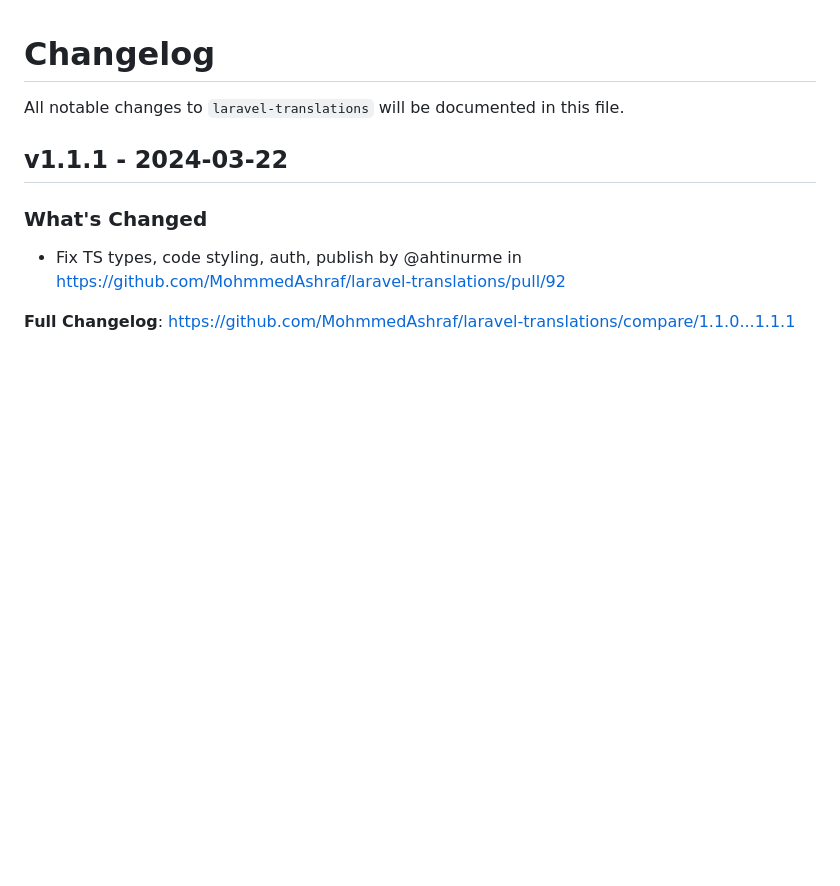
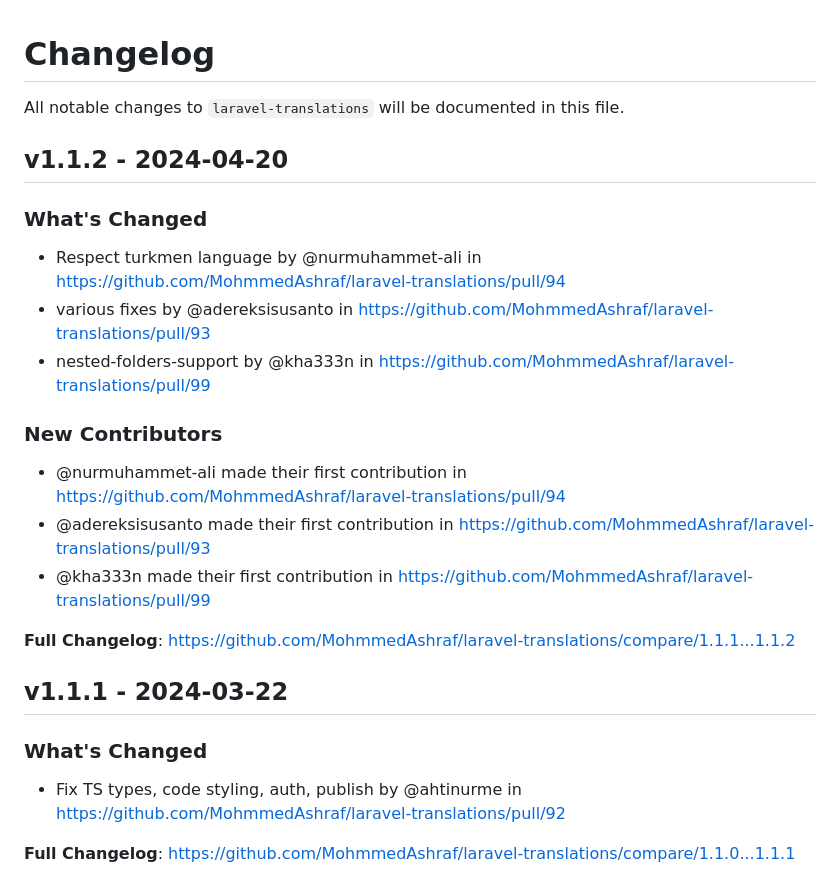
Before and after one commit to MohmmedAshraf/laravel-translations, a Markdown page: CHANGELOG.md, the part around one of its changes. GitHub-like rendering; blank space fills up the shorter version.

Commit message:
Update CHANGELOG

```diff
--- a/CHANGELOG.md
+++ b/CHANGELOG.md
@@ -1,6 +1,22 @@
 # Changelog
 
 All notable changes to `laravel-translations` will be documented in this file.
+
+## v1.1.2 - 2024-04-20
+
+### What's Changed
+
+* Respect turkmen language by @nurmuhammet-ali in https://github.com/MohmmedAshraf/laravel-translations/pull/94
+* various fixes by @adereksisusanto in https://github.com/MohmmedAshraf/laravel-translations/pull/93
+* nested-folders-support by @kha333n in https://github.com/MohmmedAshraf/laravel-translations/pull/99
+
+### New Contributors
+
+* @nurmuhammet-ali made their first contribution in https://github.com/MohmmedAshraf/laravel-translations/pull/94
+* @adereksisusanto made their first contribution in https://github.com/MohmmedAshraf/laravel-translations/pull/93
+* @kha333n made their first contribution in https://github.com/MohmmedAshraf/laravel-translations/pull/99
+
+**Full Changelog**: https://github.com/MohmmedAshraf/laravel-translations/compare/1.1.1...1.1.2
 
 ## v1.1.1 - 2024-03-22
 
```
Also changed, not shown: other parts of CHANGELOG.md (+3 -0 lines).
